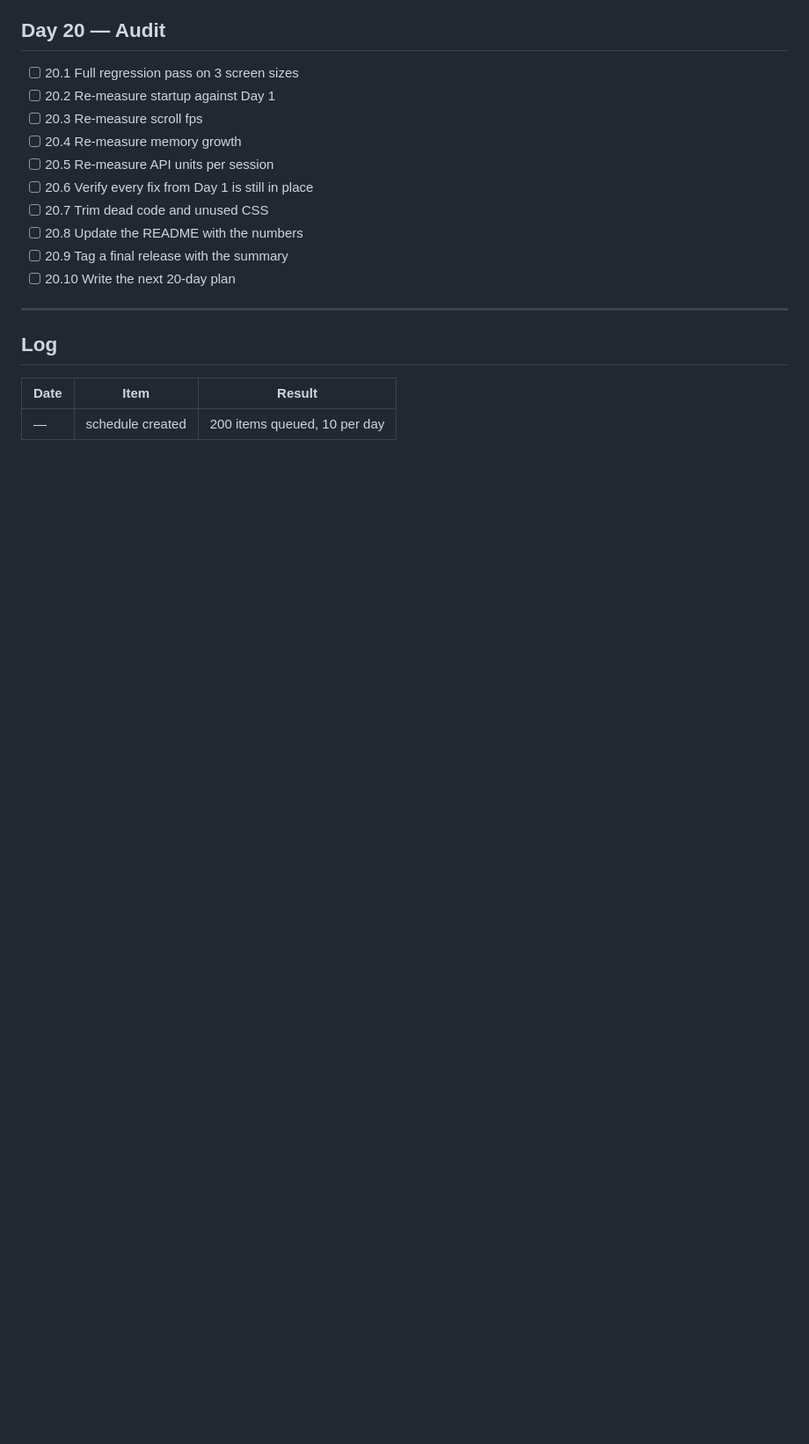
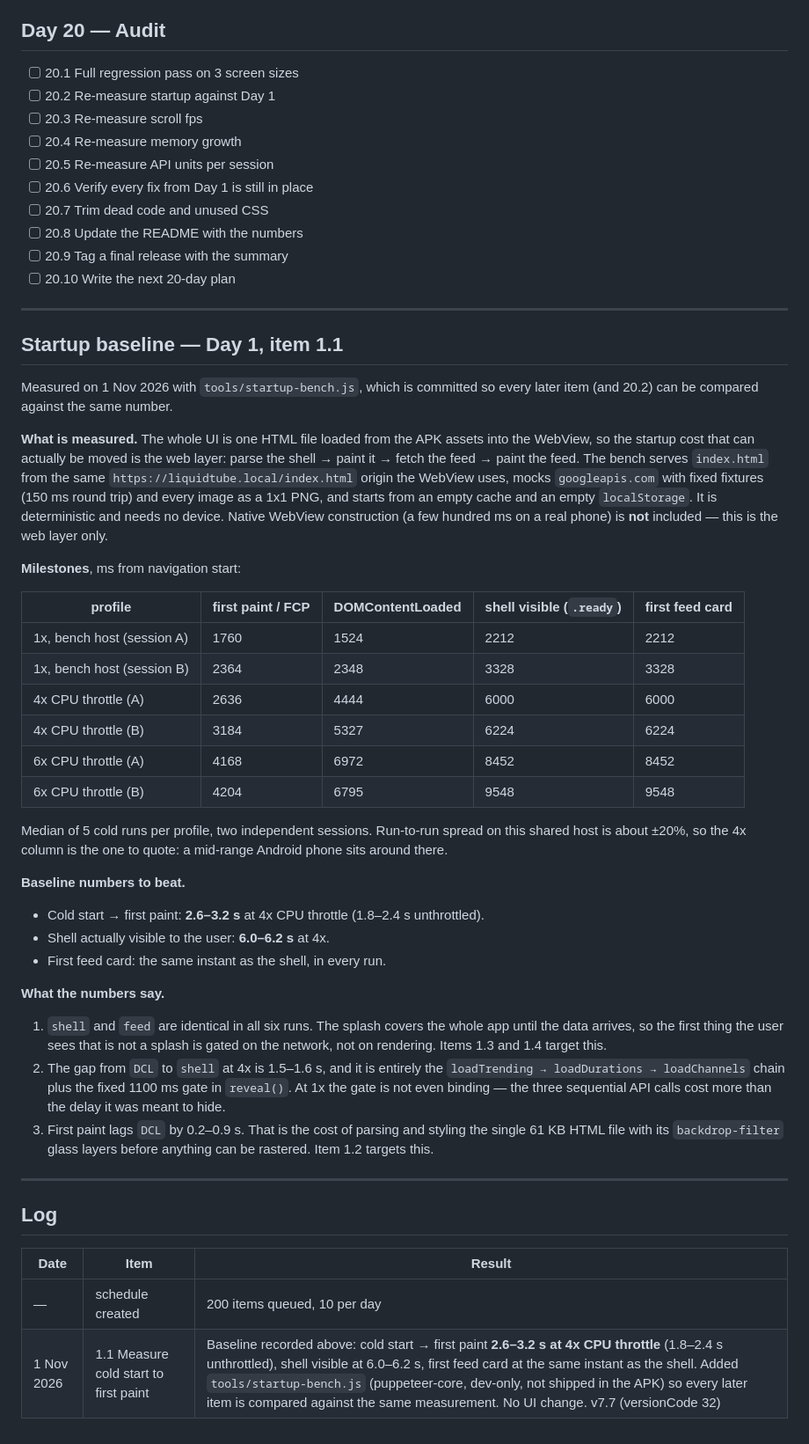
Before and after one commit to technicalnihilist-lgtm/LiquidTube, a Markdown page: OPTIMIZATION.md, the part around one of its changes. Shown at 88% size. Drawn GitHub-style; blank space fills up the shorter version.

Commit message:
Day 1 / 1.1: measure cold start to first paint and record the baseline
Adds tools/startup-bench.js, a deterministic puppeteer-core harness that serves the
app from the same https origin the WebView uses, mocks googleapis and images, and
reports first paint, DOMContentLoaded, shell-visible and first-feed-card milestones
as a median of repeated cold runs.

Baseline (median of 5, two sessions): cold start -> first paint 2.6-3.2 s at 4x CPU
throttle (1.8-2.4 s unthrottled); the shell is not visible until 6.0-6.2 s, at
exactly the same instant as the first feed card, because the splash covers the app
until loadTrending -> loadDurations -> loadChannels completes.

No UI or design change: app/assets/index.html is byte-identical.
Version 7.7 (versionCode 32).

```diff
--- a/OPTIMIZATION.md
+++ b/OPTIMIZATION.md
@@ -250,8 +250,59 @@ Dates: **1 Nov 2026 → 20 Nov 2026**, 10 items a day (one item per scheduled ru
 
 ---
 
+## Startup baseline — Day 1, item 1.1
+
+Measured on 1 Nov 2026 with `tools/startup-bench.js`, which is committed so every
+later item (and 20.2) can be compared against the same number.
+
+**What is measured.** The whole UI is one HTML file loaded from the APK assets into
+the WebView, so the startup cost that can actually be moved is the web layer: parse
+the shell → paint it → fetch the feed → paint the feed. The bench serves
+`index.html` from the same `https://liquidtube.local/index.html` origin the WebView
+uses, mocks `googleapis.com` with fixed fixtures (150 ms round trip) and every image
+as a 1x1 PNG, and starts from an empty cache and an empty `localStorage`. It is
+deterministic and needs no device. Native WebView construction (a few hundred ms on
+a real phone) is **not** included — this is the web layer only.
+
+**Milestones**, ms from navigation start:
+
+| profile | first paint / FCP | DOMContentLoaded | shell visible (`.ready`) | first feed card |
+|---|---|---|---|---|
+| 1x, bench host (session A) | 1760 | 1524 | 2212 | 2212 |
+| 1x, bench host (session B) | 2364 | 2348 | 3328 | 3328 |
+| 4x CPU throttle (A) | 2636 | 4444 | 6000 | 6000 |
+| 4x CPU throttle (B) | 3184 | 5327 | 6224 | 6224 |
+| 6x CPU throttle (A) | 4168 | 6972 | 8452 | 8452 |
+| 6x CPU throttle (B) | 4204 | 6795 | 9548 | 9548 |
+
+Median of 5 cold runs per profile, two independent sessions. Run-to-run spread on
+this shared host is about ±20%, so the 4x column is the one to quote: a mid-range
+Android phone sits around there.
+
+**Baseline numbers to beat.**
+
+- Cold start → first paint: **2.6–3.2 s** at 4x CPU throttle (1.8–2.4 s unthrottled).
+- Shell actually visible to the user: **6.0–6.2 s** at 4x.
+- First feed card: the same instant as the shell, in every run.
+
+**What the numbers say.**
+
+1. `shell` and `feed` are identical in all six runs. The splash covers the whole
+   app until the data arrives, so the first thing the user sees that is not a
+   splash is gated on the network, not on rendering. Items 1.3 and 1.4 target this.
+2. The gap from `DCL` to `shell` at 4x is 1.5–1.6 s, and it is entirely the
+   `loadTrending → loadDurations → loadChannels` chain plus the fixed 1100 ms gate
+   in `reveal()`. At 1x the gate is not even binding — the three sequential API
+   calls cost more than the delay it was meant to hide.
+3. First paint lags `DCL` by 0.2–0.9 s. That is the cost of parsing and styling the
+   single 61 KB HTML file with its `backdrop-filter` glass layers before anything
+   can be rastered. Item 1.2 targets this.
+
+---
+
 ## Log
 
 | Date | Item | Result |
 |---|---|---|
 | — | schedule created | 200 items queued, 10 per day |
+| 1 Nov 2026 | 1.1 Measure cold start to first paint | Baseline recorded above: cold start → first paint **2.6–3.2 s at 4x CPU throttle** (1.8–2.4 s unthrottled), shell visible at 6.0–6.2 s, first feed card at the same instant as the shell. Added `tools/startup-bench.js` (puppeteer-core, dev-only, not shipped in the APK) so every later item is compared against the same measurement. No UI change. v7.7 (versionCode 32) |
```
Also changed, not shown: other parts of OPTIMIZATION.md (+1 -1 lines).
